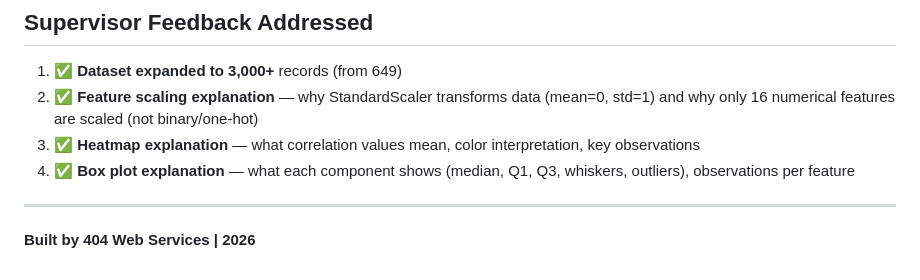
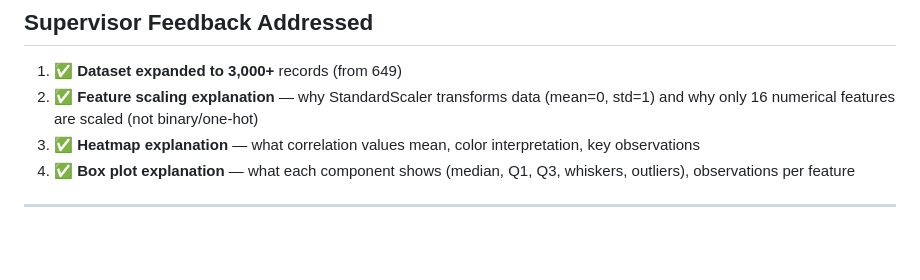
Before and after one commit to AchoiCode-Lab/dropout_system, a Markdown page: README.md, the part around the change. Drawn GitHub-style; blank space fills up the shorter version.

```diff
--- a/README.md
+++ b/README.md
@@ -135,5 +135,3 @@ dropout_system/
 4. ✅ **Box plot explanation** — what each component shows (median, Q1, Q3, whiskers, outliers), observations per feature
 
 ---
-
-**Built by 404 Web Services | 2026**
```
